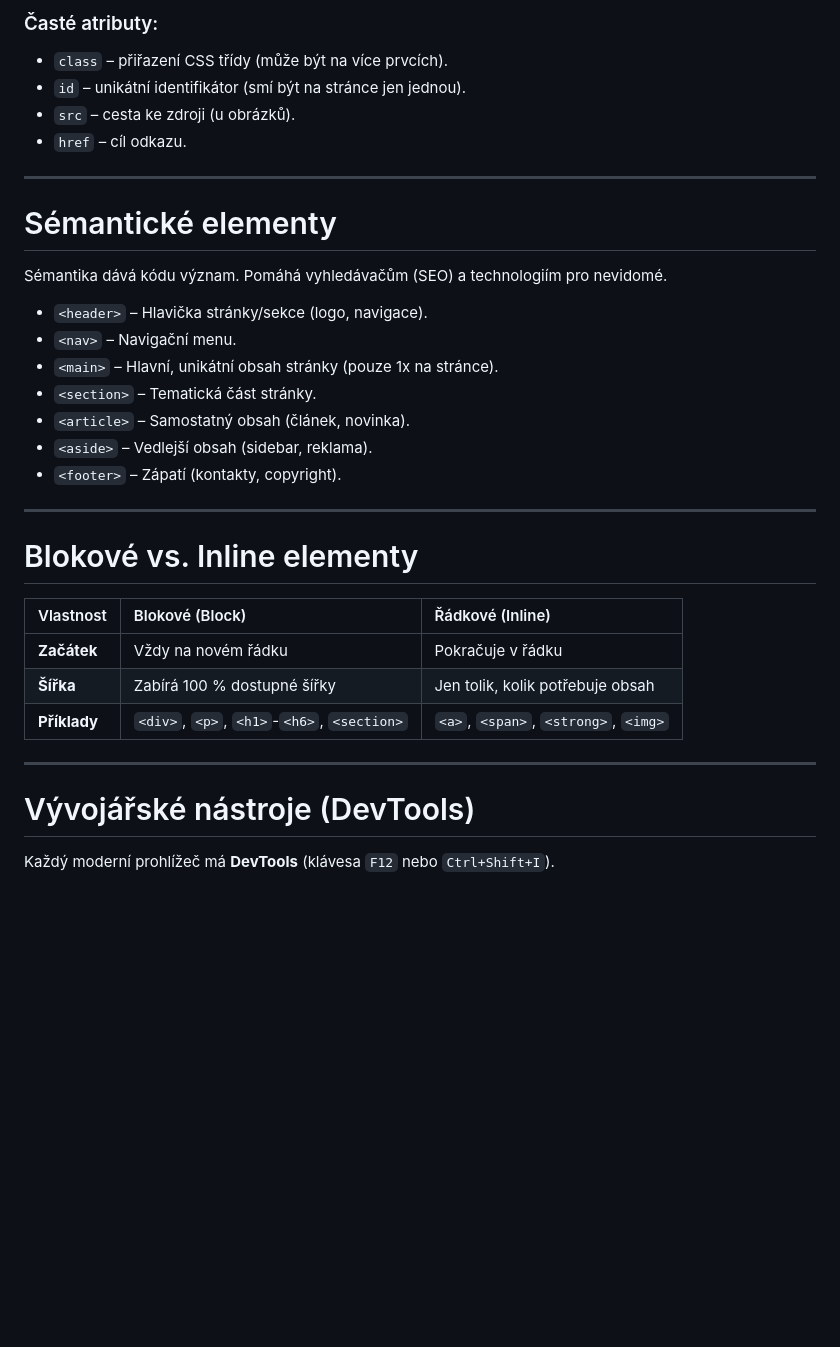
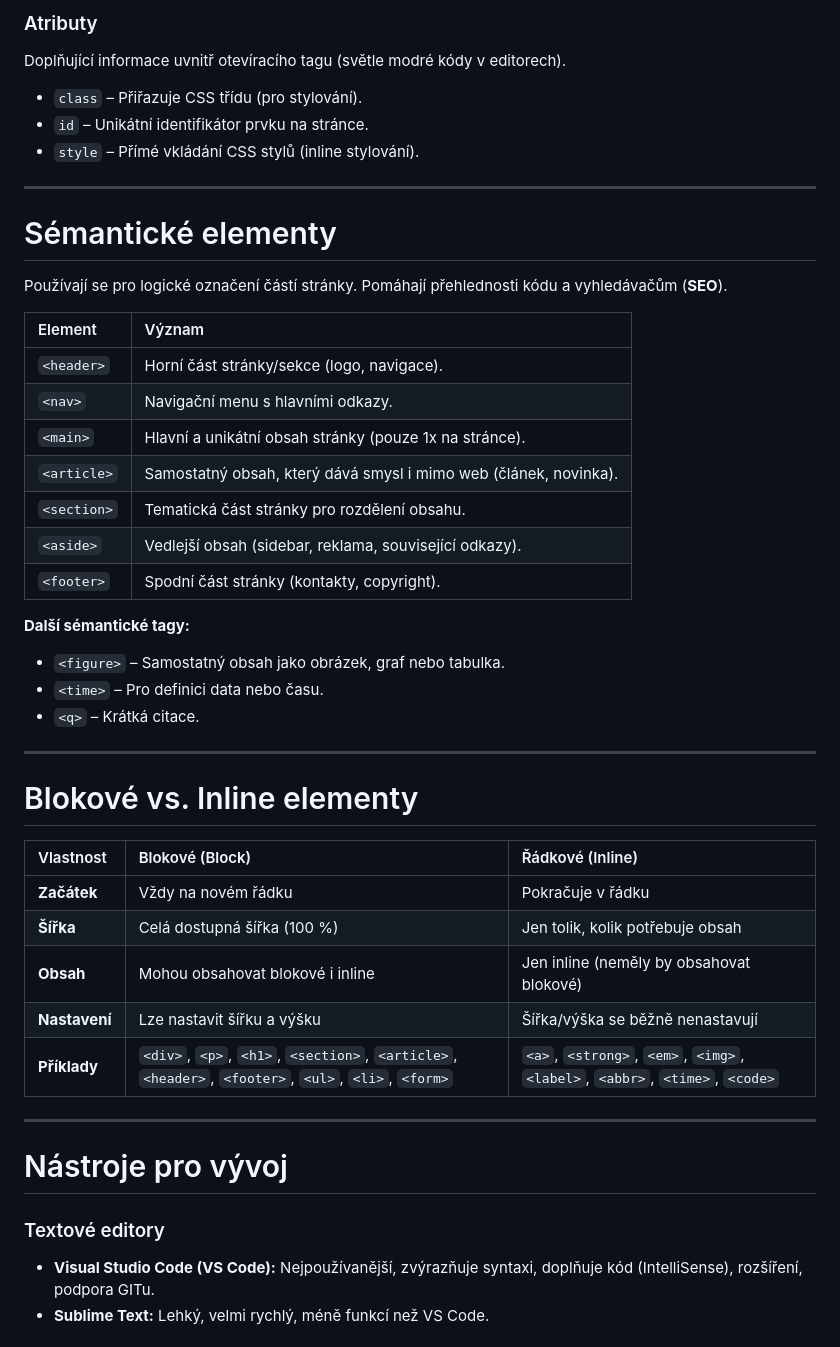
Before and after one commit to KikiZC/maturita_prep_net, a Markdown page: PVY/WEB/Q21.md, the part around one of its changes. GitHub-like rendering; blank space fills up the shorter version.

```diff
--- a/PVY/WEB/Q21.md
+++ b/PVY/WEB/Q21.md
@@ -47,23 +66,30 @@ Každý validní HTML5 dokument musí mít tuto základní kostru:
 
-### Časté atributy:
-- `class` – přiřazení CSS třídy (může být na více prvcích).
-- `id` – unikátní identifikátor (smí být na stránce jen jednou).
-- `src` – cesta ke zdroji (u obrázků).
-- `href` – cíl odkazu.
+### Atributy
+Doplňující informace uvnitř otevíracího tagu (světle modré kódy v editorech).
+- `class` – Přiřazuje CSS třídu (pro stylování).
+- `id` – Unikátní identifikátor prvku na stránce.
+- `style` – Přímé vkládání CSS stylů (inline stylování).
 
 ---
 
 # Sémantické elementy
 
-Sémantika dává kódu význam. Pomáhá vyhledávačům (SEO) a technologiím pro nevidomé.
+Používají se pro logické označení částí stránky. Pomáhají přehlednosti kódu a vyhledávačům (**SEO**).
 
-- `<header>` – Hlavička stránky/sekce (logo, navigace).
-- `<nav>` – Navigační menu.
-- `<main>` – Hlavní, unikátní obsah stránky (pouze 1x na stránce).
-- `<section>` – Tematická část stránky.
-- `<article>` – Samostatný obsah (článek, novinka).
-- `<aside>` – Vedlejší obsah (sidebar, reklama).
-- `<footer>` – Zápatí (kontakty, copyright).
+| Element | Význam |
+| :--- | :--- |
+| `<header>` | Horní část stránky/sekce (logo, navigace). |
+| `<nav>` | Navigační menu s hlavními odkazy. |
+| `<main>` | Hlavní a unikátní obsah stránky (pouze 1x na stránce). |
+| `<article>` | Samostatný obsah, který dává smysl i mimo web (článek, novinka). |
+| `<section>` | Tematická část stránky pro rozdělení obsahu. |
+| `<aside>` | Vedlejší obsah (sidebar, reklama, související odkazy). |
+| `<footer>` | Spodní část stránky (kontakty, copyright). |
+
+**Další sémantické tagy:**
+- `<figure>` – Samostatný obsah jako obrázek, graf nebo tabulka.
+- `<time>` – Pro definici data nebo času.
+- `<q>` – Krátká citace.
 
 ---
 
@@ -72,12 +98,16 @@ Sémantika dává kódu význam. Pomáhá vyhledávačům (SEO) a technologiím
 | Vlastnost | Blokové (Block) | Řádkové (Inline) |
 | :--- | :--- | :--- |
 | **Začátek** | Vždy na novém řádku | Pokračuje v řádku |
-| **Šířka** | Zabírá 100 % dostupné šířky | Jen tolik, kolik potřebuje obsah |
-| **Příklady** | `<div>`, `<p>`, `<h1>`-`<h6>`, `<section>` | `<a>`, `<span>`, `<strong>`, `<img>` |
+| **Šířka** | Celá dostupná šířka (100 %) | Jen tolik, kolik potřebuje obsah |
+| **Obsah** | Mohou obsahovat blokové i inline | Jen inline (neměly by obsahovat blokové) |
+| **Nastavení** | Lze nastavit šířku a výšku | Šířka/výška se běžně nenastavují |
+| **Příklady** | `<div>`, `<p>`, `<h1>`, `<section>`, `<article>`, `<header>`, `<footer>`, `<ul>`, `<li>`, `<form>` | `<a>`, `<strong>`, `<em>`, `<img>`, `<label>`, `<abbr>`, `<time>`, `<code>` |
 
 ---
 
-# Vývojářské nástroje (DevTools)
+# Nástroje pro vývoj
 
-Každý moderní prohlížeč má **DevTools** (klávesa `F12` nebo `Ctrl+Shift+I`).
+### Textové editory
+- **Visual Studio Code (VS Code):** Nejpoužívanější, zvýrazňuje syntaxi, doplňuje kód (IntelliSense), rozšíření, podpora GITu.
+- **Sublime Text:** Lehký, velmi rychlý, méně funkcí než VS Code.
 
```
Also changed, not shown: other parts of PVY/WEB/Q21.md (+80 -44 lines), PVY/WEB/Q22.md (added, +138 -0 lines).
